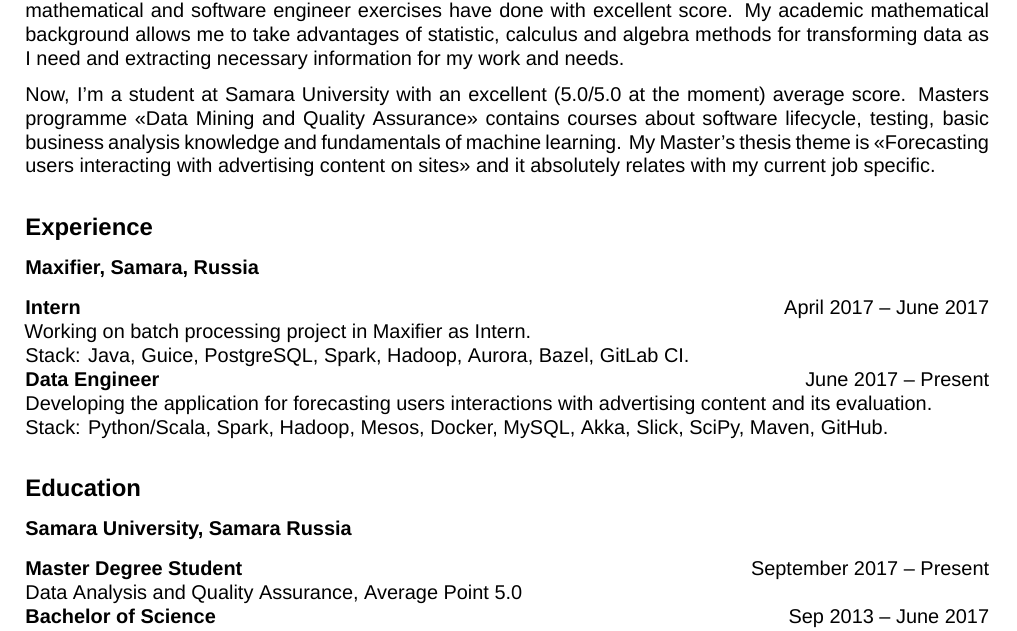
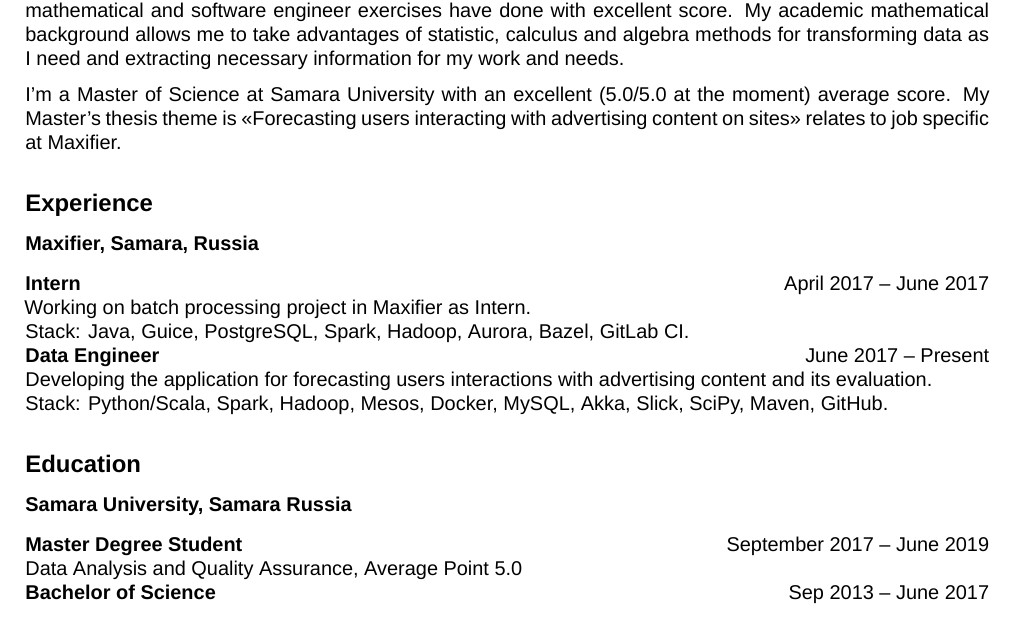
Before and after one commit to nikitabarskov/cv, a LaTeX CV (cv.tex, which reads inc/education.tex, inc/professional-summary.tex): part of the page, cut so that both start at the same text. Compiled offline with XeLaTeX; a missing font is replaced by an installed copy or a similar font.

Commit message:
Update CV after education ending.

```diff
--- a/inc/education.tex
+++ b/inc/education.tex
@@ -1,6 +1,6 @@
 \subsection*{Education}
     \subsubsection*{Samara University, Samara Russia}
-    \textbf{Master Degree Student}\hfill \hfill September 2017 -- Present\\
+    \textbf{Master Degree Student}\hfill \hfill September 2017 -- June 2019\\
     Data Analysis and Quality Assurance, Average Point 5.0\\
     \textbf{Bachelor of Science} \hfill Sep 2013 -- June 2017\\
-    Applied Mathematics and Physics, Average Point 4.75
+    Applied Mathematics and Physics, Average Point 4.65
--- a/inc/professional-summary.tex
+++ b/inc/professional-summary.tex
@@ -9,7 +9,5 @@
     take advantages of statistic, calculus and algebra methods for transforming data as I need and extracting necessary
     information for my work and needs.
 
-    Now, I'm a student at Samara University with an excellent (5.0/5.0 at the moment) average score. Masters programme
-    <<Data Mining and Quality Assurance>> contains courses about software lifecycle, testing, basic business analysis
-    knowledge and fundamentals of machine learning. My Master's thesis theme is <<Forecasting users interacting with
-    advertising content on sites>> and it absolutely relates with my current job specific.
+    I'm a Master of Science at Samara University with an excellent (5.0/5.0 at the moment) average score. My Master's thesis theme is <<Forecasting users interacting with
+    advertising content on sites>> relates to job specific at Maxifier.
```
Also changed, not shown: cv.pdf.
